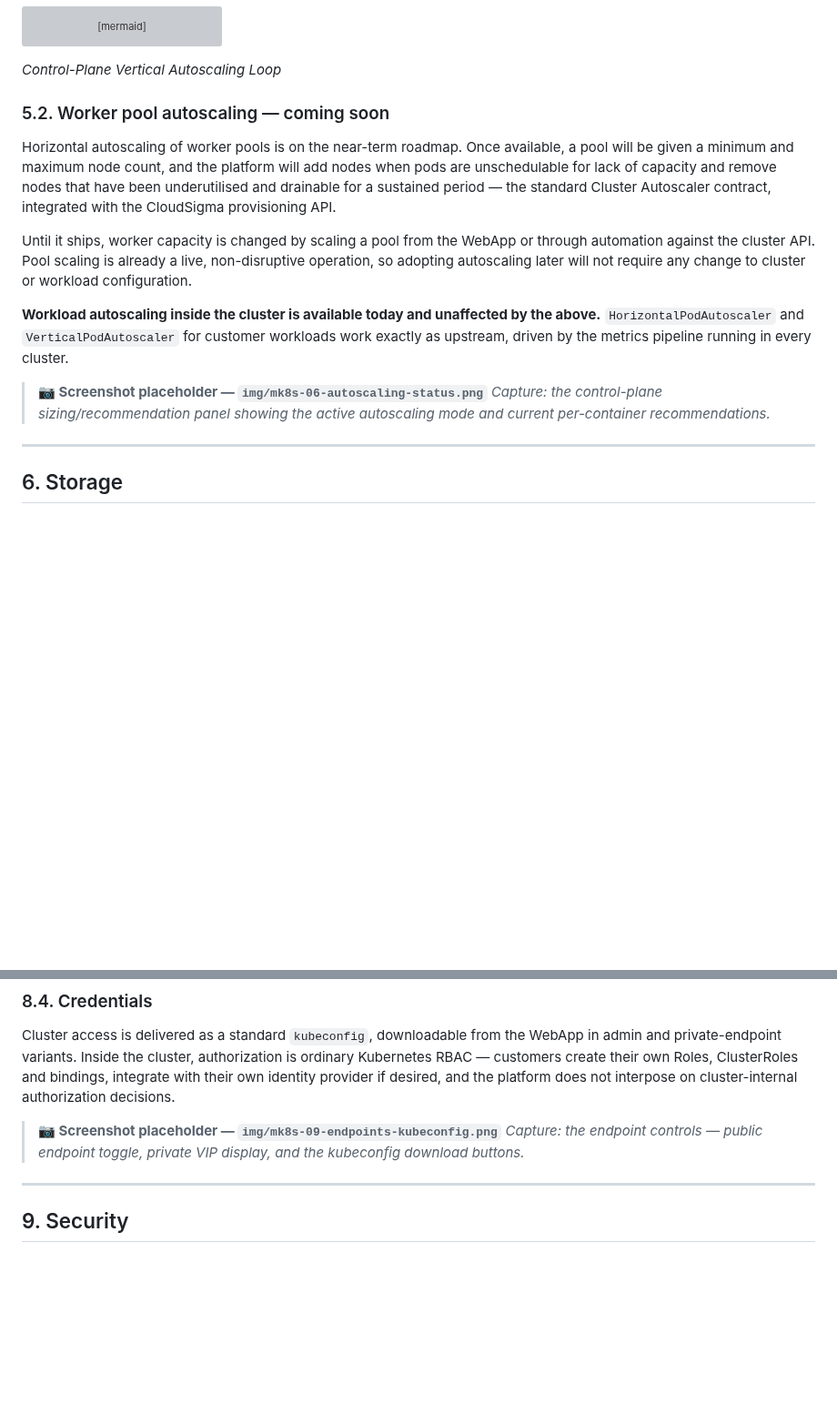
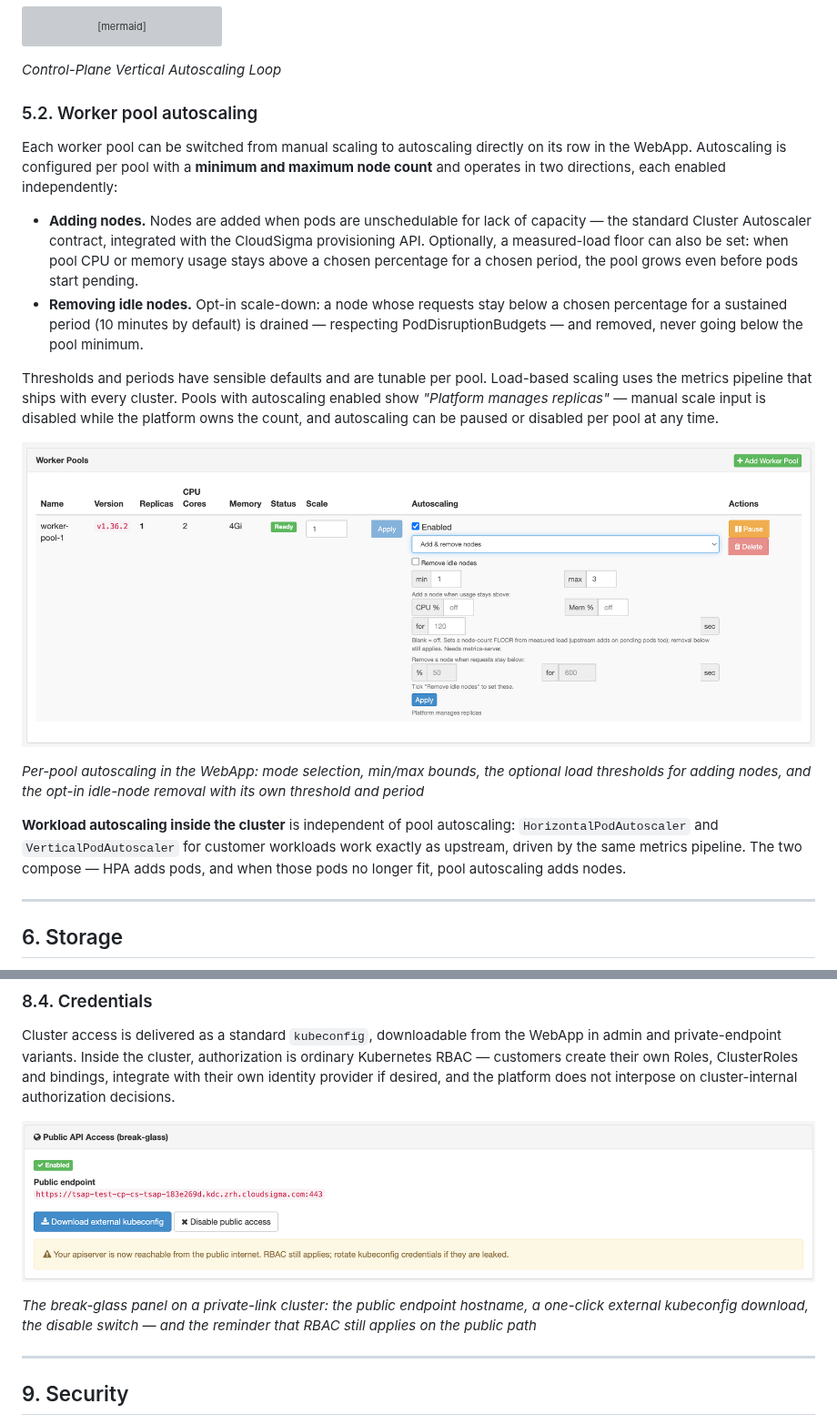
Before and after one commit to cs-3pp/kubernetes-cluster, a Markdown page: docs/managed-kubernetes-datasheet.md, 2 parts joined by grey strips. Shown at 91% size. Drawn GitHub-style; pictures changed too: docs/img/mk8s-06-autoscaling-status.png (added), docs/img/mk8s-09-endpoints-kubeconfig.png (added); blank space fills up the shorter version; grey boxes are pictures that could not be loaded.

```diff
--- a/docs/managed-kubernetes-datasheet.md
+++ b/docs/managed-kubernetes-datasheet.md
@@ -304,16 +304,20 @@ flowchart LR
 
 *Control-Plane Vertical Autoscaling Loop*
 
-### 5.2. Worker pool autoscaling — coming soon
+### 5.2. Worker pool autoscaling
 
-Horizontal autoscaling of worker pools is on the near-term roadmap. Once available, a pool will be given a minimum and maximum node count, and the platform will add nodes when pods are unschedulable for lack of capacity and remove nodes that have been underutilised and drainable for a sustained period — the standard Cluster Autoscaler contract, integrated with the CloudSigma provisioning API.
+Each worker pool can be switched from manual scaling to autoscaling directly on its row in the WebApp. Autoscaling is configured per pool with a **minimum and maximum node count** and operates in two directions, each enabled independently:
 
-Until it ships, worker capacity is changed by scaling a pool from the WebApp or through automation against the cluster API. Pool scaling is already a live, non-disruptive operation, so adopting autoscaling later will not require any change to cluster or workload configuration.
+- **Adding nodes.** Nodes are added when pods are unschedulable for lack of capacity — the standard Cluster Autoscaler contract, integrated with the CloudSigma provisioning API. Optionally, a measured-load floor can also be set: when pool CPU or memory usage stays above a chosen percentage for a chosen period, the pool grows even before pods start pending.
+- **Removing idle nodes.** Opt-in scale-down: a node whose requests stay below a chosen percentage for a sustained period (10 minutes by default) is drained — respecting PodDisruptionBudgets — and removed, never going below the pool minimum.
 
-**Workload autoscaling inside the cluster is available today and unaffected by the above.** `HorizontalPodAutoscaler` and `VerticalPodAutoscaler` for customer workloads work exactly as upstream, driven by the metrics pipeline running in every cluster.
+Thresholds and periods have sensible defaults and are tunable per pool. Load-based scaling uses the metrics pipeline that ships with every cluster. Pools with autoscaling enabled show *"Platform manages replicas"* — manual scale input is disabled while the platform owns the count, and autoscaling can be paused or disabled per pool at any time.
 
-> **📷 Screenshot placeholder — `img/mk8s-06-autoscaling-status.png`**
-> *Capture: the control-plane sizing/recommendation panel showing the active autoscaling mode and current per-container recommendations.*
+![Worker pool autoscaling controls](img/mk8s-06-autoscaling-status.png)
+
+*Per-pool autoscaling in the WebApp: mode selection, min/max bounds, the optional load thresholds for adding nodes, and the opt-in idle-node removal with its own threshold and period*
+
+**Workload autoscaling inside the cluster** is independent of pool autoscaling: `HorizontalPodAutoscaler` and `VerticalPodAutoscaler` for customer workloads work exactly as upstream, driven by the same metrics pipeline. The two compose — HPA adds pods, and when those pods no longer fit, pool autoscaling adds nodes.
 
 ---
 
@@ -425,8 +476,9 @@ Running with a private-only endpoint introduces a dependency: if the customer's
 
 Cluster access is delivered as a standard `kubeconfig`, downloadable from the WebApp in admin and private-endpoint variants. Inside the cluster, authorization is ordinary Kubernetes RBAC — customers create their own Roles, ClusterRoles and bindings, integrate with their own identity provider if desired, and the platform does not interpose on cluster-internal authorization decisions.
 
-> **📷 Screenshot placeholder — `img/mk8s-09-endpoints-kubeconfig.png`**
-> *Capture: the endpoint controls — public endpoint toggle, private VIP display, and the kubeconfig download buttons.*
+![Public API access panel with break-glass controls](img/mk8s-09-endpoints-kubeconfig.png)
+
+*The break-glass panel on a private-link cluster: the public endpoint hostname, a one-click external kubeconfig download, the disable switch — and the reminder that RBAC still applies on the public path*
 
 ---
 
```
Also changed, not shown: other parts of docs/managed-kubernetes-datasheet.md (+70 -19 lines), docs/img/mk8s-10-backup-config.png (added), docs/img/mk8s-logging-grafana.png (added).
